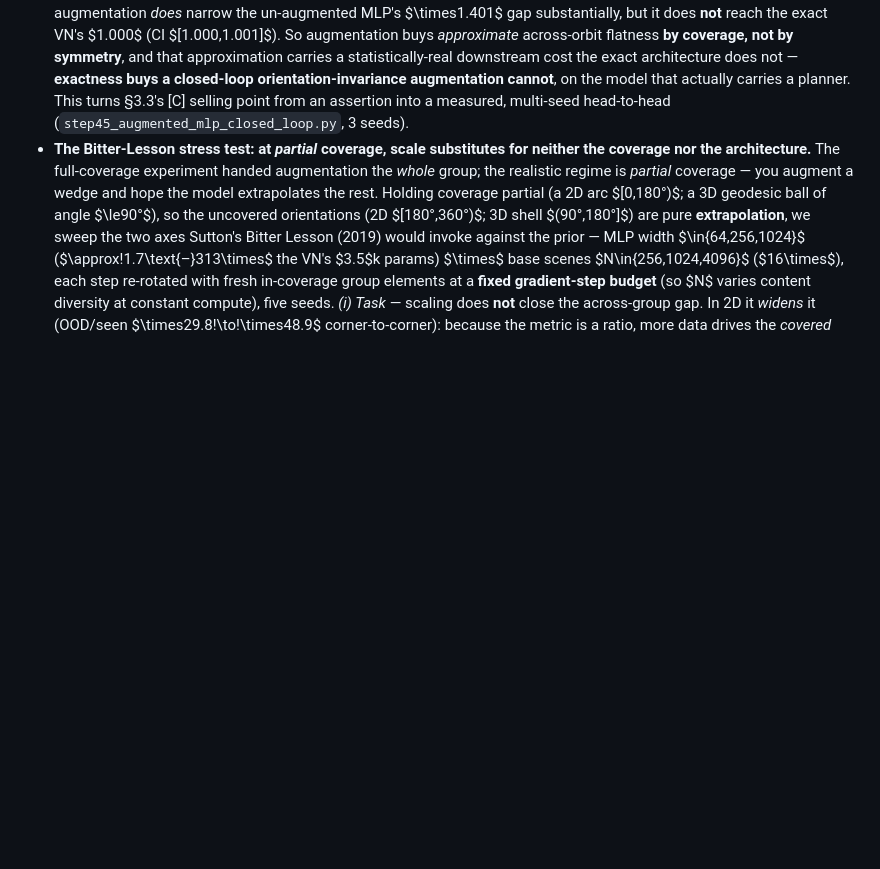
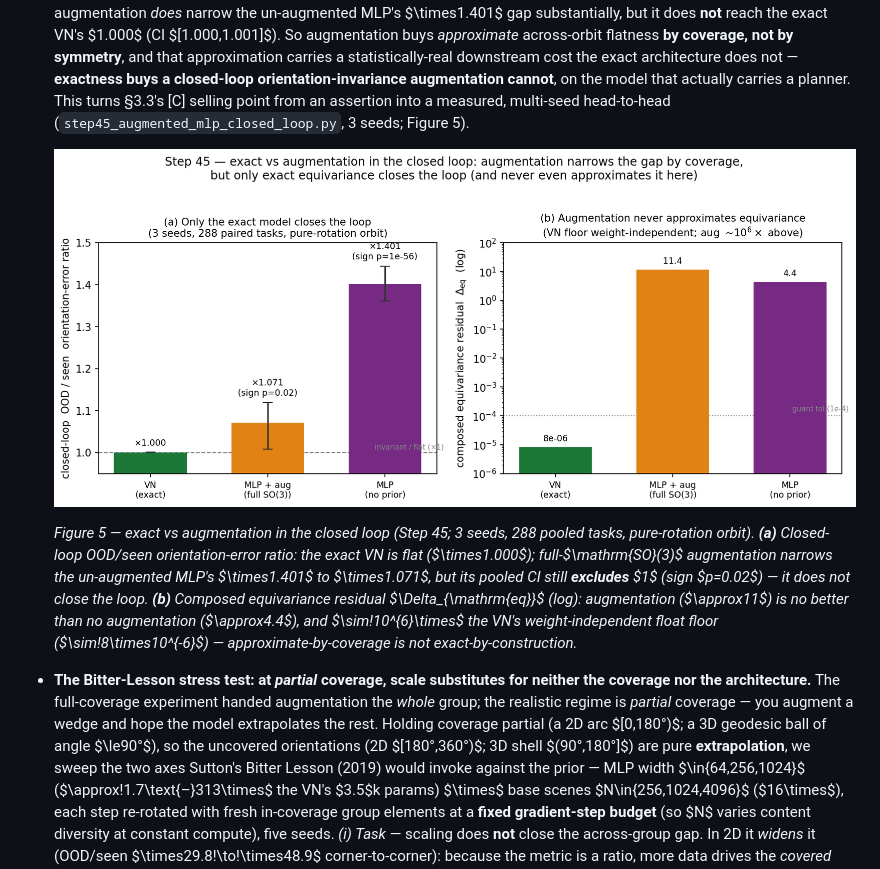
Before and after one commit to TimothyWang418/se3-ejepa, a Markdown page: papers/equivariance_generalization_core.md, the part around the change. Rendered like a GitHub page; pictures changed too: papers/figures/step45_augmented_vs_exact.png (added); blank space fills up the shorter version.

```diff
--- a/papers/equivariance_generalization_core.md
+++ b/papers/equivariance_generalization_core.md
@@ -1351,7 +1351,17 @@ None of the four is a new layer; the contribution is the corner where they meet.
   symmetry**, and that approximation carries a statistically-real downstream cost the exact architecture
   does not — **exactness buys a closed-loop orientation-invariance augmentation cannot**, on the model that
   actually carries a planner. This turns §3.3's [C] selling point from an assertion into a measured,
-  multi-seed head-to-head (`step45_augmented_mlp_closed_loop.py`, 3 seeds).
+  multi-seed head-to-head (`step45_augmented_mlp_closed_loop.py`, 3 seeds; Figure 5).
+
+  ![Augmentation vs exact equivariance in the closed loop](figures/step45_augmented_vs_exact.png)
+
+  *Figure 5 — exact vs augmentation in the closed loop (Step 45; 3 seeds, 288 pooled tasks, pure-rotation
+  orbit). **(a)** Closed-loop OOD/seen orientation-error ratio: the exact VN is flat ($\times1.000$);
+  full-$\mathrm{SO}(3)$ augmentation narrows the un-augmented MLP's $\times1.401$ to $\times1.071$, but its
+  pooled CI still **excludes** $1$ (sign $p=0.02$) — it does not close the loop. **(b)** Composed
+  equivariance residual $\Delta_{\mathrm{eq}}$ (log): augmentation ($\approx11$) is no better than no
+  augmentation ($\approx4.4$), and $\sim\!10^{6}\times$ the VN's weight-independent float floor
+  ($\sim\!8\times10^{-6}$) — approximate-by-coverage is not exact-by-construction.*
 - **The Bitter-Lesson stress test: at *partial* coverage, scale substitutes for neither the coverage nor
   the architecture.** The full-coverage experiment handed augmentation the *whole* group; the realistic regime is
   *partial* coverage — you augment a wedge and hope the model extrapolates the rest. Holding coverage
```
Also changed, not shown: 2 other files.
